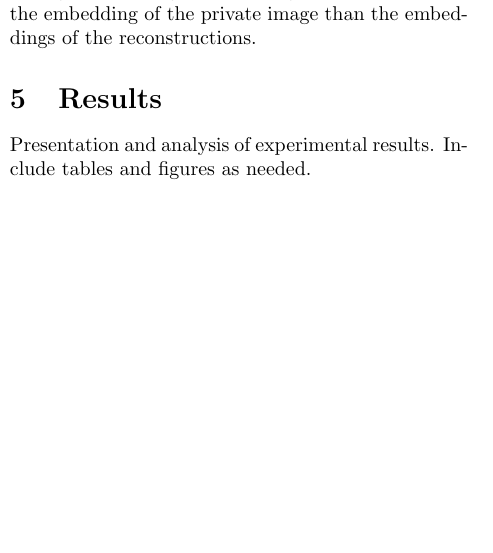
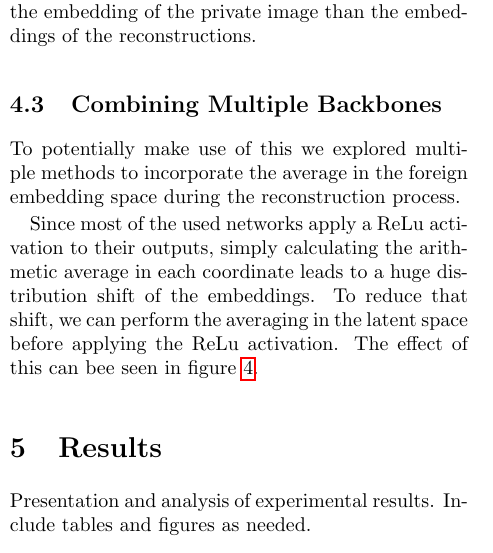
Before and after one commit to duncanturk/resnet-inversion-project, a LaTeX paper (report/main.tex): part of one column of page 3 of 3 before the commit and part of one column of page 3 of 4 after it, cut so that both start at the same text, the shorter picture padded with empty space. Compiled offline with pdfLaTeX.

Commit message:
start distribution shift

```diff
--- a/report/main.tex
+++ b/report/main.tex
@@ -138,3 +138,9 @@ This idea is illustrated in figure~\ref{fig:avg_embedding_sketch}.
     \label{fig:avg_embedding_sketch}
 \end{figure}
 
+\subsection{Combining Multiple Backbones}
+To potentially make use of this we explored multiple methods to incorporate the average in the foreign embedding space during the reconstruction process.
+
+Since most of the used networks apply a ReLu activation to their outputs, simply calculating the arithmetic average in each coordinate leads to a huge distribution shift of the embeddings.
+To reduce that shift, we can perform the averaging in the latent space before applying the ReLu activation.
+The effect of this can bee seen in figure~\ref{fig:relu_norelu_distribution_shift}.
@@ -141,3 +156,6 @@ This idea is illustrated in figure~\ref{fig:avg_embedding_sketch}.
+    \label{fig:relu_norelu_distribution_shift}
+\end{figure}
+
 \section{Results}
 Presentation and analysis of experimental results. Include tables and figures as needed.
 
```
Also changed, not shown: report/figures/relu-norelu-distribution-shift.png (added), report/main.tex (9 more changed lines).
